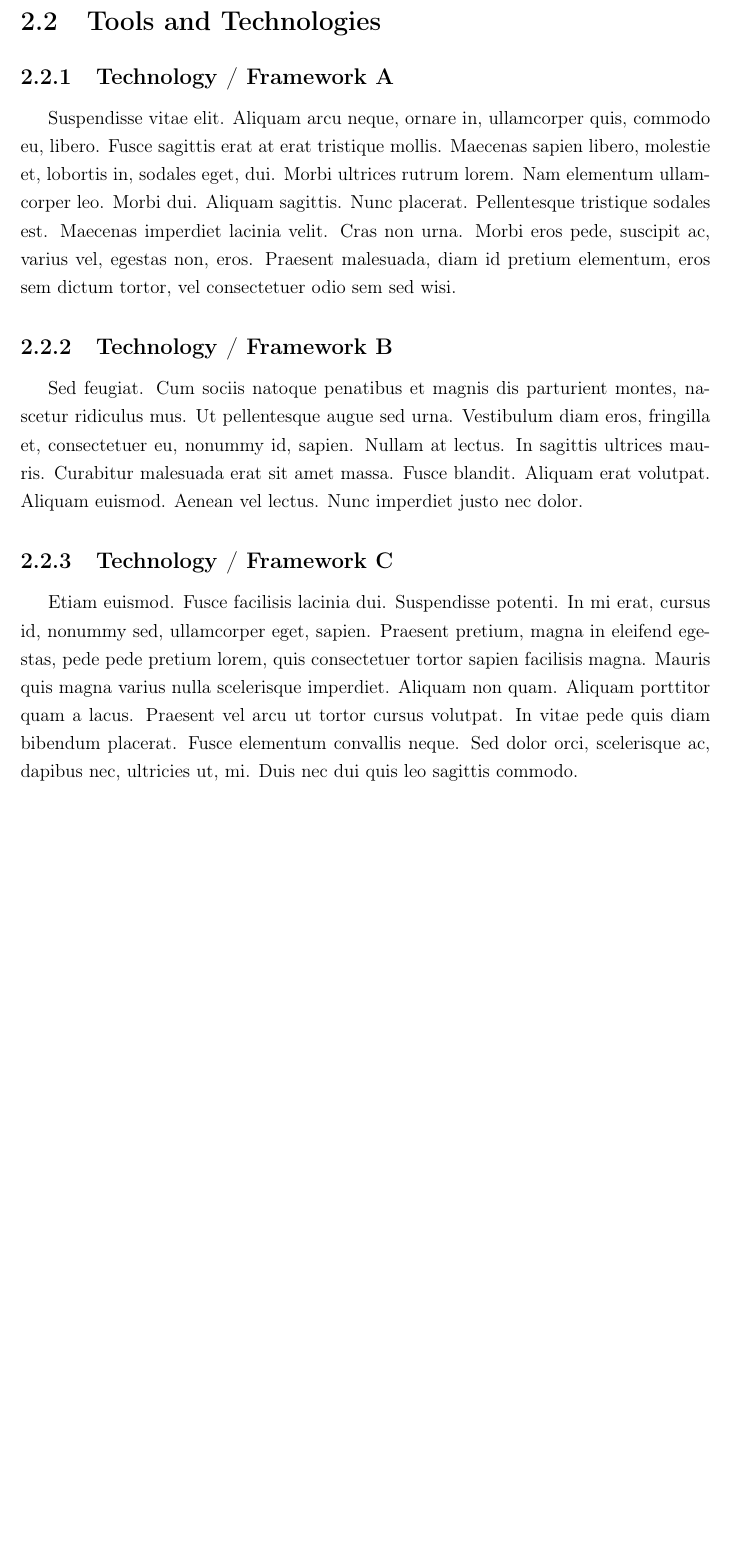
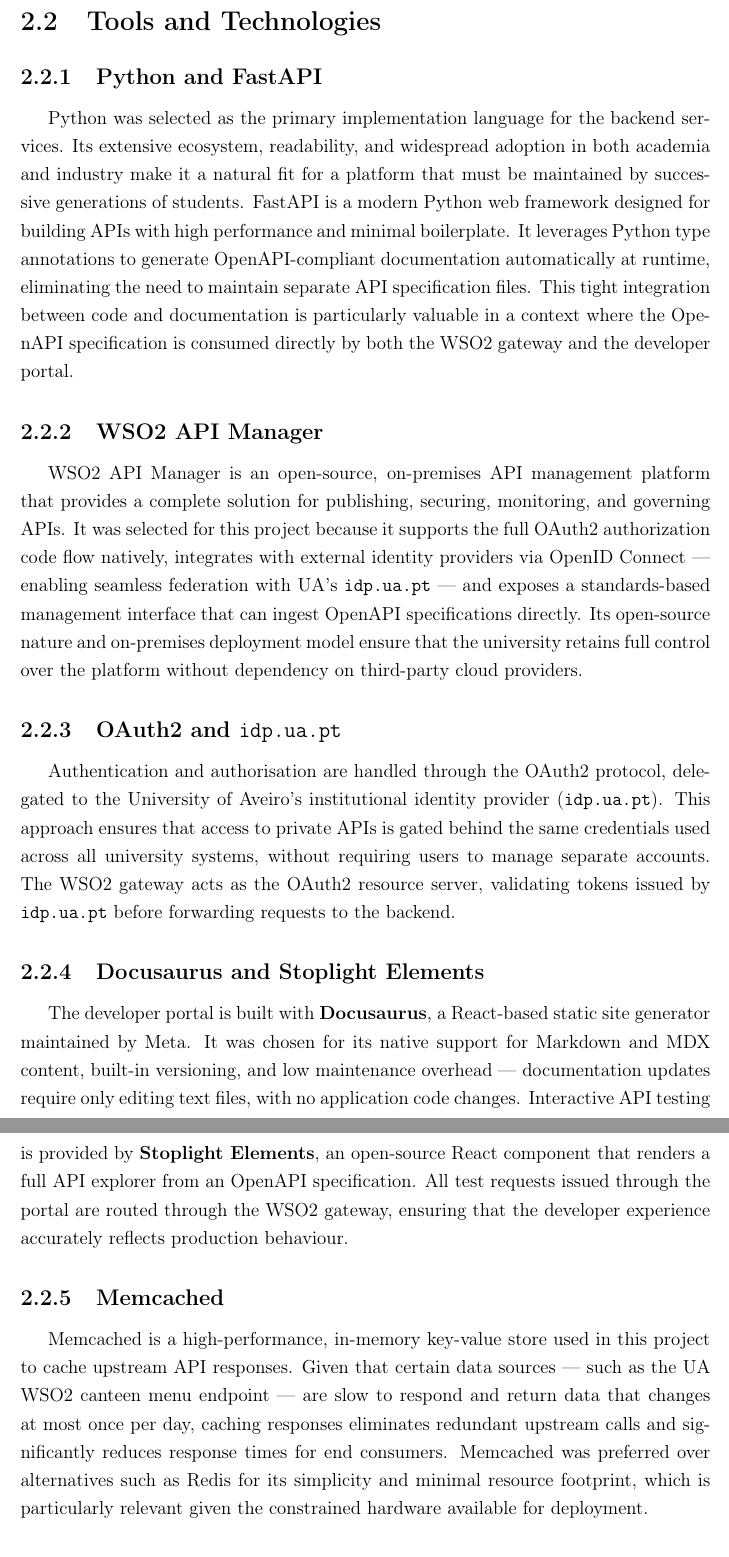
Before and after one commit to Peci-Project/Report-LaTeX, a LaTeX thesis (technical_report.tex): part of page 11 of 19 before the commit and two parts of pages 11 and 12 of 20 after it, the two joined at a grey line, cut so that both start at the same text, the shorter picture padded with empty space. Compiled offline with pdfLaTeX.

Commit message:
finished chap 2

```diff
--- a/technical_report.tex
+++ b/technical_report.tex
@@ -249,12 +277,49 @@
 
-\subsection{Technology / Framework A}
-% TODO: Describe this technology and justify your choice.
-\lipsum[10]
+\subsection{Python and FastAPI}
+Python was selected as the primary implementation language for the backend services.
+Its extensive ecosystem, readability, and widespread adoption in both academia and
+industry make it a natural fit for a platform that must be maintained by successive
+generations of students. FastAPI is a modern Python web framework designed for
+building APIs with high performance and minimal boilerplate. It leverages Python
+type annotations to generate OpenAPI-compliant documentation automatically at
+runtime, eliminating the need to maintain separate API specification files.
+This tight integration between code and documentation is particularly valuable
+in a context where the OpenAPI specification is consumed directly by both the
+WSO2 gateway and the developer portal.
 
-\subsection{Technology / Framework B}
-% TODO: Describe this technology and justify your choice.
-\lipsum[11]
+\subsection{WSO2 API Manager}
+WSO2 API Manager is an open-source, on-premises API management platform that provides
+a complete solution for publishing, securing, monitoring, and governing APIs. It was
+selected for this project because it supports the full OAuth2 authorization code flow
+natively, integrates with external identity providers via OpenID Connect --- enabling
+seamless federation with UA's \texttt{idp.ua.pt} --- and exposes a standards-based
+management interface that can ingest OpenAPI specifications directly. Its open-source
+nature and on-premises deployment model ensure that the university retains full control
+over the platform without dependency on third-party cloud providers.
 
-\subsection{Technology / Framework C}
-% TODO: Describe this technology and justify your choice.
-\lipsum[12]
+\subsection{OAuth2 and \texttt{idp.ua.pt}}
+Authentication and authorisation are handled through the OAuth2 protocol, delegated
+to the University of Aveiro's institutional identity provider (\texttt{idp.ua.pt}).
+This approach ensures that access to private APIs is gated behind the same credentials
+used across all university systems, without requiring users to manage separate accounts.
+The WSO2 gateway acts as the OAuth2 resource server, validating tokens issued by
+\texttt{idp.ua.pt} before forwarding requests to the backend.
+
+\subsection{Docusaurus and Stoplight Elements}
+The developer portal is built with \textbf{Docusaurus}, a React-based static site
+generator maintained by Meta. It was chosen for its native support for Markdown and
+MDX content, built-in versioning, and low maintenance overhead --- documentation
+updates require only editing text files, with no application code changes. Interactive
+API testing is provided by \textbf{Stoplight Elements}, an open-source React component
+that renders a full API explorer from an OpenAPI specification. All test requests issued
+through the portal are routed through the WSO2 gateway, ensuring that the developer
+experience accurately reflects production behaviour.
+
+\subsection{Memcached}
+Memcached is a high-performance, in-memory key-value store used in this project to
+cache upstream API responses. Given that certain data sources --- such as the UA WSO2
+canteen menu endpoint --- are slow to respond and return data that changes at most
+once per day, caching responses eliminates redundant upstream calls
+and significantly reduces response times for end consumers. Memcached was preferred
+over alternatives such as Redis for its simplicity and minimal resource footprint,
+which is particularly relevant given the constrained hardware available for deployment.
```
Also changed, not shown: technical_report.tex (58 more changed lines).
